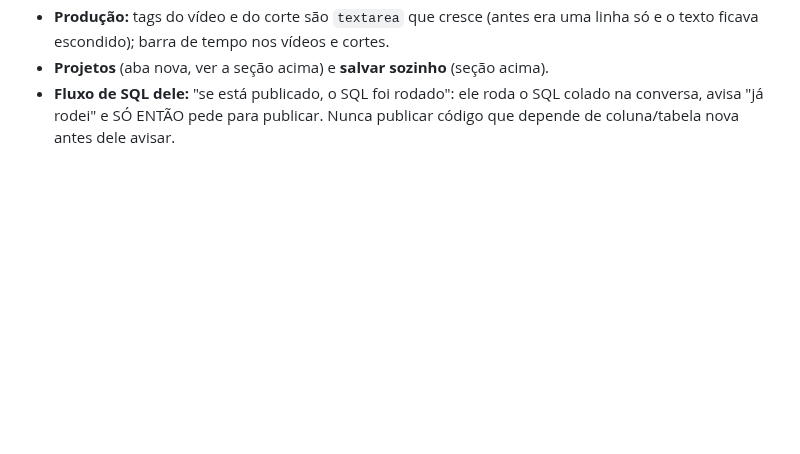
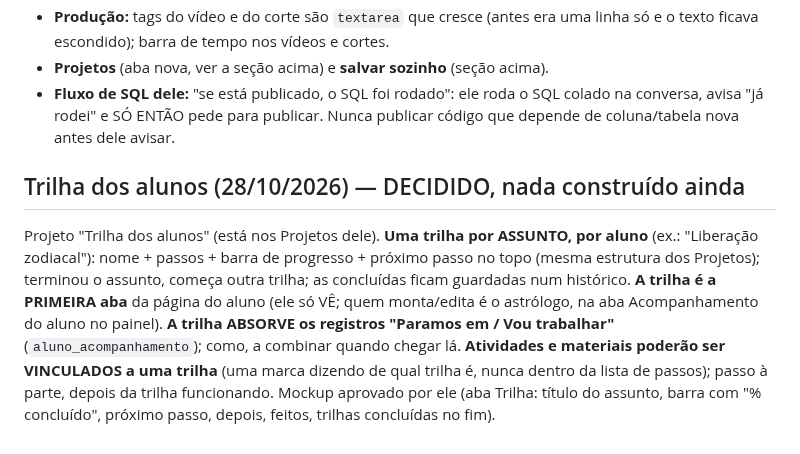
Before and after one commit to pereiracassio/falandodeastrologia, a Markdown page: CLAUDE.md, the part around the change. Rendered like a GitHub page; blank space fills up the shorter version.

Commit message:
CLAUDE.md: decisões da trilha dos alunos
Co-Authored-By: Claude Sonnet 5.5 <noreply@anthropic.com>
Claude-Session: https://claude.ai/code/session_013ytyeLVnUGuk8GMaTqCNdu

```diff
--- a/CLAUDE.md
+++ b/CLAUDE.md
@@ -304,3 +304,7 @@ Edição de algo que já existe **salva sozinha** (sem botão "Salvar"), com "Sa
 - **Produção:** tags do vídeo e do corte são `textarea` que cresce (antes era uma linha só e o texto ficava escondido); barra de tempo nos vídeos e cortes.
 - **Projetos** (aba nova, ver a seção acima) e **salvar sozinho** (seção acima).
 - **Fluxo de SQL dele:** "se está publicado, o SQL foi rodado": ele roda o SQL colado na conversa, avisa "já rodei" e SÓ ENTÃO pede para publicar. Nunca publicar código que depende de coluna/tabela nova antes dele avisar.
+
+## Trilha dos alunos (28/10/2026) — DECIDIDO, nada construído ainda
+
+Projeto "Trilha dos alunos" (está nos Projetos dele). **Uma trilha por ASSUNTO, por aluno** (ex.: "Liberação zodiacal"): nome + passos + barra de progresso + próximo passo no topo (mesma estrutura dos Projetos); terminou o assunto, começa outra trilha; as concluídas ficam guardadas num histórico. **A trilha é a PRIMEIRA aba** da página do aluno (ele só VÊ; quem monta/edita é o astrólogo, na aba Acompanhamento do aluno no painel). **A trilha ABSORVE os registros "Paramos em / Vou trabalhar"** (`aluno_acompanhamento`); como, a combinar quando chegar lá. **Atividades e materiais poderão ser VINCULADOS a uma trilha** (uma marca dizendo de qual trilha é, nunca dentro da lista de passos); passo à parte, depois da trilha funcionando. Mockup aprovado por ele (aba Trilha: título do assunto, barra com "% concluído", próximo passo, depois, feitos, trilhas concluídas no fim).
```
